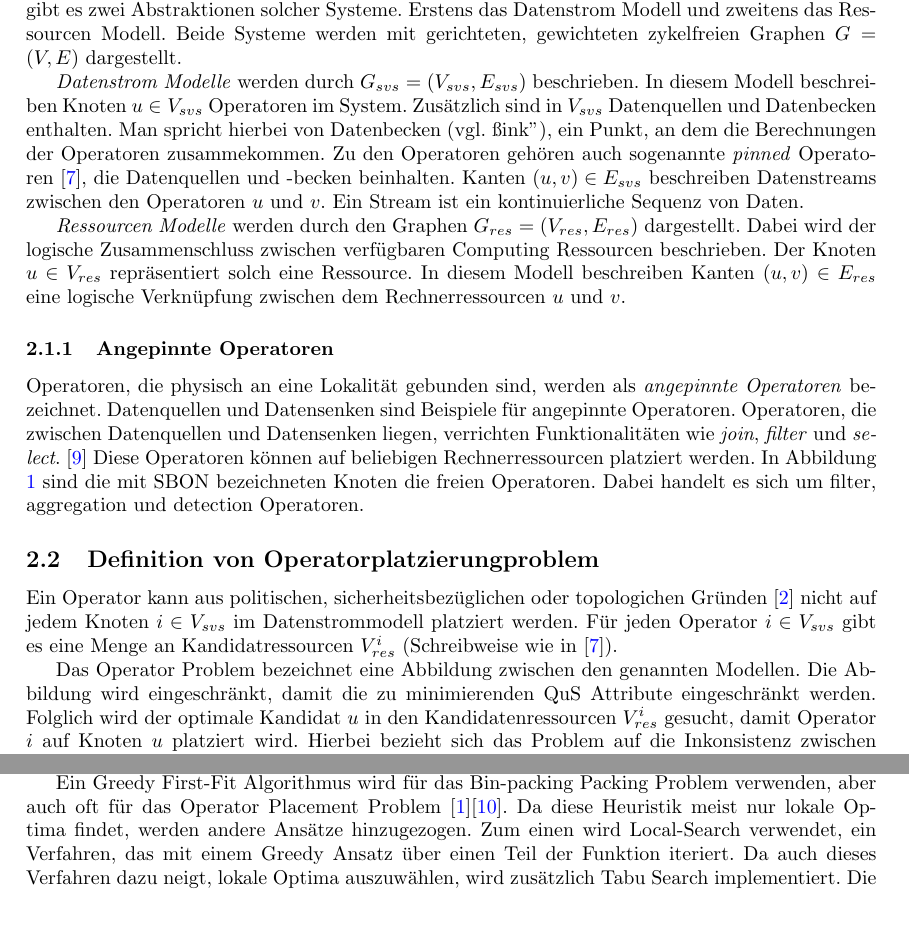
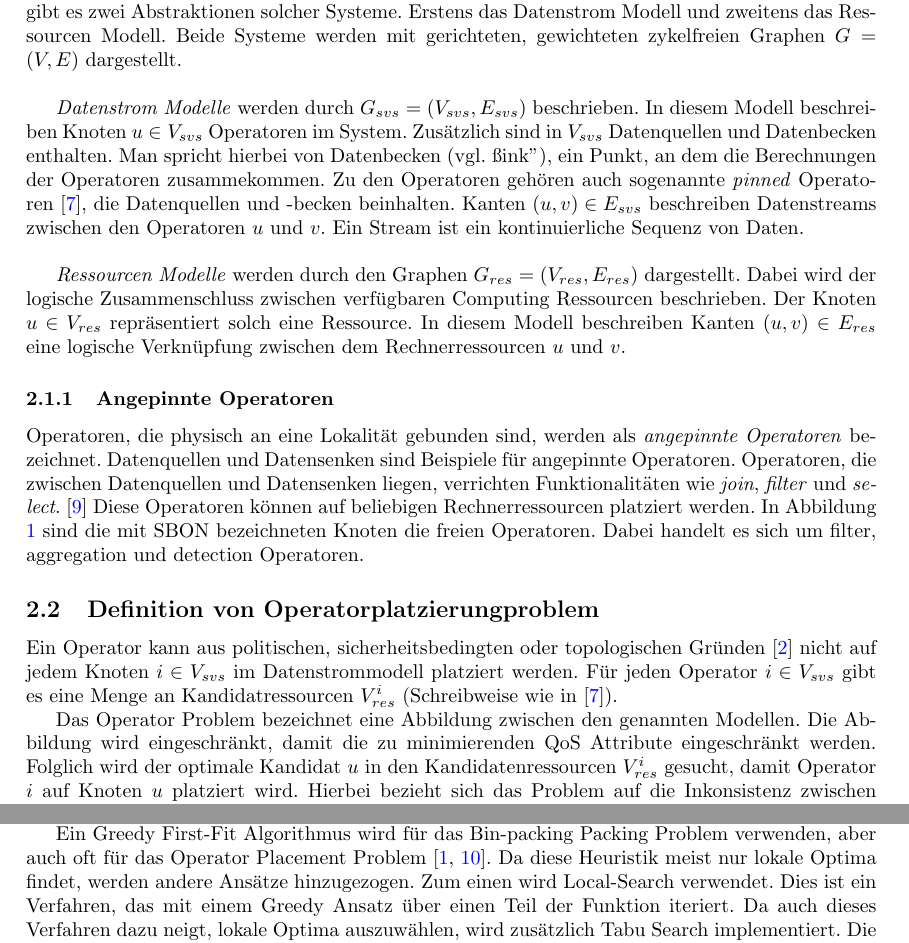
Before and after one commit to cesipy/efficient-operator-placement, a LaTeX paper (main.tex): two parts of pages 3 and 4 of 9, joined at a grey line, cut so that both start at the same text, the shorter picture padded with empty space. Compiled offline with pdfLaTeX.

Commit message:
fix typos and bad grammar in introduction and definitions

```diff
--- a/main.tex
+++ b/main.tex
@@ -103,13 +104,17 @@ Anschließend wird das Problem der Operatorplatzierung mithilfe der zuvor defini
 SVSs basieren auf einer Anzahl an verteilten Computer-Ressourcen, die zusammen ein komplexes System ergeben.
 Dieser Sachverhalt kann mittels Graphentheorie beschrieben werden. Grundsätzlich gibt es zwei Abstraktionen solcher Systeme.
 Erstens das Datenstrom Modell und zweitens das Ressourcen Modell.
-Beide Systeme werden mit gerichteten, gewichteten zykelfreien Graphen $G = (V,E)$ dargestellt.
+Beide Systeme werden mit gerichteten, gewichteten zykelfreien Graphen $G = (V,E)$ dargestellt. \\
 
-\textit{Datenstrom Modelle} werden durch $G_{svs} = (V_{svs}, E_{svs})$ beschrieben. In diesem Modell beschreiben Knoten $u \in V_{svs}$ Operatoren im System.
-Zusätzlich sind in $V_{svs}$ Datenquellen und Datenbecken enthalten. Man spricht hierbei von Datenbecken (vgl. "sink"), ein Punkt, an dem die Berechnungen der Operatoren zusammekommen.
+
+\textit{Datenstrom Modelle} werden durch $G_{svs} = (V_{svs}, E_{svs})$ beschrieben.
+In diesem Modell beschreiben Knoten $u \in V_{svs}$ Operatoren im System.
+Zusätzlich sind in $V_{svs}$ Datenquellen und Datenbecken enthalten.
+Man spricht hierbei von Datenbecken (vgl. "sink"), ein Punkt, an dem die Berechnungen der Operatoren zusammekommen.
 Zu den Operatoren gehören auch sogenannte \textit{pinned} Operatoren \cite{efficient-operator-placement},
 die Datenquellen und -becken beinhalten. Kanten $(u,v) \in E_{svs}$ beschreiben Datenstreams
-zwischen den Operatoren $u$ und $v$.  Ein Stream ist ein kontinuierliche Sequenz von Daten.
+zwischen den Operatoren $u$ und $v$.  Ein Stream ist ein kontinuierliche Sequenz von Daten. \\
+
 
 \textit{Ressourcen Modelle} werden durch den Graphen $G_{res} = (V_{res}, E_{res})$ dargestellt.
 Dabei wird der logische Zusammenschluss zwischen verfügbaren Computing Ressourcen beschrieben. Der Knoten $u \in V_{res}$
@@ -127,12 +132,12 @@ In Abbildung \ref{SVS-figure} sind die mit SBON bezeichneten Knoten die freien O
 
 
 \subsection{Definition von Operatorplatzierungproblem} \label{OPP-Definition}
-Ein Operator kann aus politischen, sicherheitsbezüglichen oder topologichen Gründen \cite{cardellini-optimal_operatorplc} nicht auf jedem Knoten
+Ein Operator kann aus politischen, sicherheitsbedingten oder topologischen Gründen \cite{cardellini-optimal_operatorplc} nicht auf jedem Knoten
 $i \in V_{svs}$ im Datenstrommodell platziert werden.
 Für jeden Operator $i \in V_{svs}$ gibt es eine Menge an Kandidatressourcen $V_{res}^i$ (Schreibweise wie in \cite{efficient-operator-placement}).
 
 Das Operator Problem bezeichnet eine Abbildung zwischen den genannten Modellen. Die Abbildung wird eingeschränkt,
-damit die zu minimierenden QuS Attribute eingeschränkt werden. Folglich wird der optimale Kandidat $u$ in den Kandidatenressourcen $V_{res}^i$
+damit die zu minimierenden QoS Attribute eingeschränkt werden. Folglich wird der optimale Kandidat $u$ in den Kandidatenressourcen $V_{res}^i$
 gesucht, damit Operator $i$ auf Knoten $u$ platziert wird.
 Hierbei bezieht sich das Problem auf die Inkonsistenz zwischen
 logisch benachbarten Operatoren im Ressourcen Modell $G_{res}$ und optimalen Entscheidungen der Operatoren im Datenstrom Modell $G_{svs}$.
@@ -186,9 +191,9 @@ Um dem entgegenzuwirken wird dieser Ansatz mit einer Tabu Search verbunden.
 Somit werden häufiger \cite{efficient-operator-placement} globale Optima gefunden.
 
 Ein Greedy First-Fit Algorithmus wird für das Bin-packing Packing Problem verwenden,
-aber auch oft für das Operator Placement Problem \cite{k7}\cite{k8}.
+aber auch oft für das Operator Placement Problem \cite{k7, k8}.
 Da diese Heuristik meist nur lokale Optima findet, werden andere Ansätze hinzugezogen.
-Zum einen wird Local-Search verwendet, ein Verfahren,
+Zum einen wird Local-Search verwendet. Dies ist ein Verfahren,
 das mit einem Greedy Ansatz über einen Teil der Funktion iteriert. Da auch dieses
 Verfahren dazu neigt, lokale Optima auszuwählen, wird zusätzlich Tabu Search implementiert.
 Die drei Heuristiken werden gekonnt kombiniert und führen somit zu einer besseren Approximation.
```
Also changed, not shown: main.pdf, main.tex (9 more changed lines).
